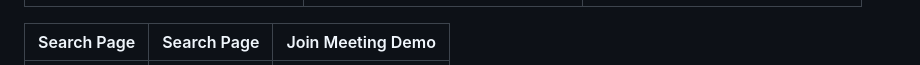
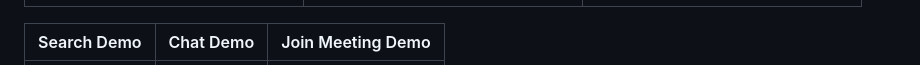
Before and after one commit to kamesh7773/chat_application, a Markdown page: README.md, the part around one of its changes. Drawn GitHub-style.

Commit message:
Update README.md to rename Search Page to Search Demo and update corresponding image references

```diff
--- a/README.md
+++ b/README.md
@@ -122,5 +122,5 @@ flutter run
 |-----------------|-----------|-----------|
 | ![Profile Page](https://github.com/kamesh7773/chat_application/blob/main/assets/github/profile%20page.png) | ![Call Logs Page](https://github.com/kamesh7773/chat_application/blob/main/assets/github/calls%20logs%20page.png) | ![People Page](https://github.com/kamesh7773/chat_application/blob/main/assets/github/people%20page.png) |
 
-| Search Page | Search Page | Join Meeting Demo |
+| Search Demo | Chat Demo | Join Meeting Demo |
 |-----------------|-----------|-----------|
```
Also changed, not shown: other parts of README.md (+1 -1 lines).
